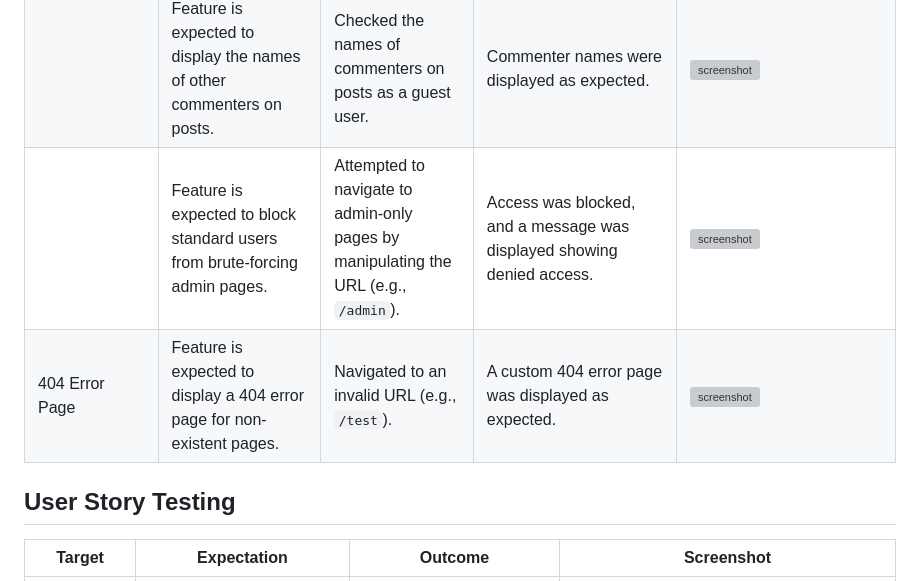
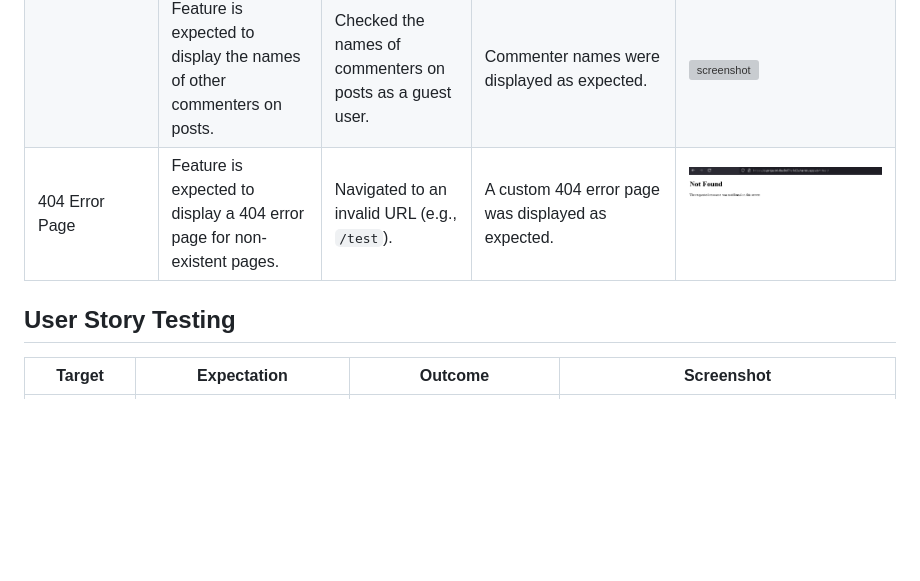
Before and after one commit to MaejorS/ciproject4, a Markdown page: TESTING.md, the part around the change printed below. Rendered like a GitHub page; pictures changed too: documentation/defensive/notfound.png (added); blank space fills up the shorter version; grey boxes are pictures that could not be loaded.

```diff
--- a/TESTING.md
+++ b/TESTING.md
@@ -120,11 +110,9 @@ Defensive programming was manually tested with the below user acceptance testing
 | | Feature is expected to allow users to delete their own comments. | Deleted personal comments. | Comments were removed as expected. | ![screenshot](documentation/features/visitordeletecomment.jpg) |
 | Guest Features | Feature is expected to allow guest users to read blog posts without registering. | Opened blog posts as a guest user. | Blog posts were fully accessible without logging in. | ![screenshot](documentation/features/viewpost.jpg) |
 | | Feature is expected to display the names of other commenters on posts. | Checked the names of commenters on posts as a guest user. | Commenter names were displayed as expected. | ![screenshot](documentation/features/notloggedin.png) |
-| | Feature is expected to block standard users from brute-forcing admin pages. | Attempted to navigate to admin-only pages by manipulating the URL (e.g., `/admin`). | Access was blocked, and a message was displayed showing denied access. | ![screenshot](documentation/defensive/brute-force.png) |
-| 404 Error Page | Feature is expected to display a 404 error page for non-existent pages. | Navigated to an invalid URL (e.g., `/test`). | A custom 404 error page was displayed as expected. | ![screenshot](documentation/defensive/404.png) |
+| 404 Error Page | Feature is expected to display a 404 error page for non-existent pages. | Navigated to an invalid URL (e.g., `/test`). | A custom 404 error page was displayed as expected. | ![screenshot](documentation/defensive/notfound.png) |
 
 ## User Story Testing
-
 
 | Target | Expectation | Outcome | Screenshot |
 | --- | --- | --- | --- |
```
Also changed, not shown: other parts of TESTING.md (+0 -12 lines), README.md (+0 -2 lines).
